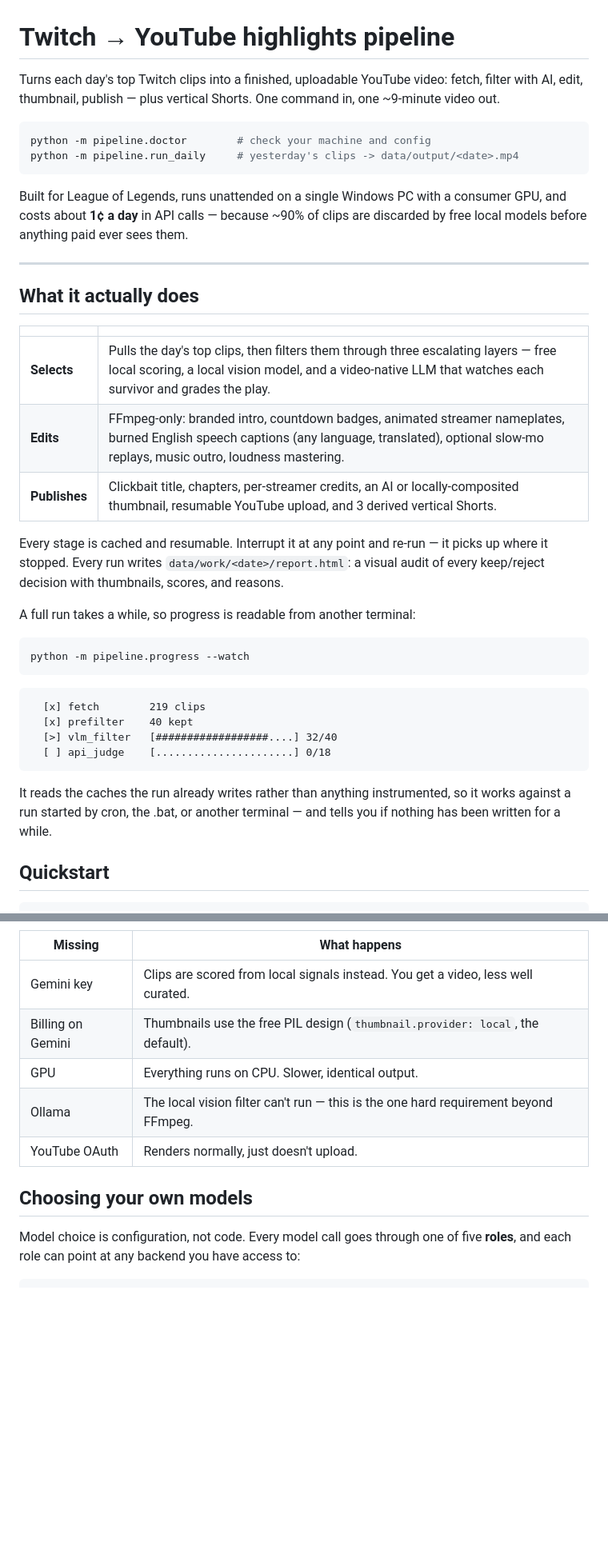
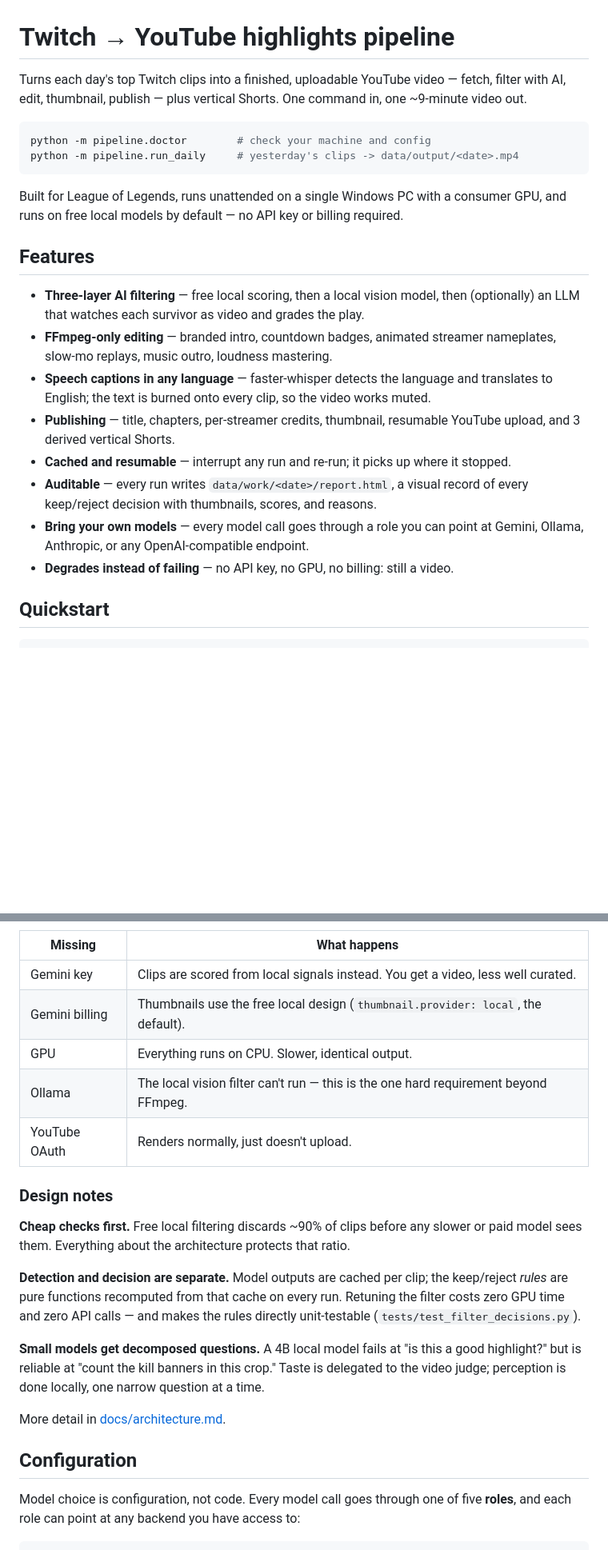
Before and after one commit to Kemonoo/lol-highlights-pipeline, a Markdown page: README.md, 2 parts joined by grey strips. Shown at 80% size. GitHub-like rendering; blank space fills up the shorter version.

````diff
--- a/README.md
+++ b/README.md
@@ -1,6 +1,6 @@
 # Twitch → YouTube highlights pipeline
 
-Turns each day's top Twitch clips into a finished, uploadable YouTube video: fetch,
+Turns each day's top Twitch clips into a finished, uploadable YouTube video — fetch,
 filter with AI, edit, thumbnail, publish — plus vertical Shorts. One command in, one
 ~9-minute video out.
 
@@ -9,48 +9,32 @@ python -m pipeline.doctor        # check your machine and config
 python -m pipeline.run_daily     # yesterday's clips -> data/output/<date>.mp4
 ```
 
-Built for League of Legends, runs unattended on a single Windows PC with a consumer
-GPU, and costs about **1¢ a day** in API calls — because ~90% of clips are discarded by
-free local models before anything paid ever sees them.
+Built for League of Legends, runs unattended on a single Windows PC with a consumer GPU,
+and runs on free local models by default — no API key or billing required.
 
 <!--
   TODO(maintainer): add visuals here — this is the biggest single improvement left.
     docs/images/output.gif      a 5-10s grab of a finished video (intro + a clip + badge)
     docs/images/report.png      a screenshot of data/work/<date>/report.html
     docs/images/thumbnail.jpg   one generated thumbnail
-  Then reference them below. A video project with no visible output undersells itself.
 -->
 
----
+## Features
 
-## What it actually does
-
-| | |
-|---|---|
-| **Selects** | Pulls the day's top clips, then filters them through three escalating layers — free local scoring, a local vision model, and a video-native LLM that watches each survivor and grades the play. |
-| **Edits** | FFmpeg-only: branded intro, countdown badges, animated streamer nameplates, burned English speech captions (any language, translated), optional slow-mo replays, music outro, loudness mastering. |
-| **Publishes** | Clickbait title, chapters, per-streamer credits, an AI or locally-composited thumbnail, resumable YouTube upload, and 3 derived vertical Shorts. |
-
-Every stage is cached and resumable. Interrupt it at any point and re-run — it picks up
-where it stopped. Every run writes `data/work/<date>/report.html`: a visual audit of
-every keep/reject decision with thumbnails, scores, and reasons.
-
-A full run takes a while, so progress is readable from another terminal:
-
-```bash
-python -m pipeline.progress --watch
-```
-
-```
-  [x] fetch        219 clips
-  [x] prefilter    40 kept
-  [>] vlm_filter   [##################....] 32/40
-  [ ] api_judge    [......................] 0/18
-```
-
-It reads the caches the run already writes rather than anything instrumented, so it
-works against a run started by cron, the .bat, or another terminal — and tells you if
-nothing has been written for a while.
+- **Three-layer AI filtering** — free local scoring, then a local vision model, then
+  (optionally) an LLM that watches each survivor as video and grades the play.
+- **FFmpeg-only editing** — branded intro, countdown badges, animated streamer
+  nameplates, slow-mo replays, music outro, loudness mastering.
+- **Speech captions in any language** — faster-whisper detects the language and
+  translates to English; the text is burned onto every clip, so the video works muted.
+- **Publishing** — title, chapters, per-streamer credits, thumbnail, resumable YouTube
+  upload, and 3 derived vertical Shorts.
+- **Cached and resumable** — interrupt any run and re-run; it picks up where it stopped.
+- **Auditable** — every run writes `data/work/<date>/report.html`, a visual record of
+  every keep/reject decision with thumbnails, scores, and reasons.
+- **Bring your own models** — every model call goes through a role you can point at
+  Gemini, Ollama, Anthropic, or any OpenAI-compatible endpoint.
+- **Degrades instead of failing** — no API key, no GPU, no billing: still a video.
 
 ## Quickstart
 
@@ -103,12 +121,28 @@ YouTube OAuth — are in **[docs/setup.md](docs/setup.md)**.
 | Missing | What happens |
 |---|---|
 | Gemini key | Clips are scored from local signals instead. You get a video, less well curated. |
-| Billing on Gemini | Thumbnails use the free PIL design (`thumbnail.provider: local`, the default). |
+| Gemini billing | Thumbnails use the free local design (`thumbnail.provider: local`, the default). |
 | GPU | Everything runs on CPU. Slower, identical output. |
 | Ollama | The local vision filter can't run — this is the one hard requirement beyond FFmpeg. |
 | YouTube OAuth | Renders normally, just doesn't upload. |
 
-## Choosing your own models
+### Design notes
+
+**Cheap checks first.** Free local filtering discards ~90% of clips before any slower or
+paid model sees them. Everything about the architecture protects that ratio.
+
+**Detection and decision are separate.** Model outputs are cached per clip; the
+keep/reject *rules* are pure functions recomputed from that cache on every run. Retuning
+the filter costs zero GPU time and zero API calls — and makes the rules directly
+unit-testable (`tests/test_filter_decisions.py`).
+
+**Small models get decomposed questions.** A 4B local model fails at "is this a good
+highlight?" but is reliable at "count the kill banners in this crop." Taste is delegated
+to the video judge; perception is done locally, one narrow question at a time.
+
+More detail in [docs/architecture.md](docs/architecture.md).
+
+## Configuration
 
 Model choice is configuration, not code. Every model call goes through one of five
 **roles**, and each role can point at any backend you have access to:
````
Also changed, not shown: other parts of README.md (+53 -60 lines), CONTRIBUTING.md (+2 -2 lines), docs/architecture.md (+4 -4 lines).
